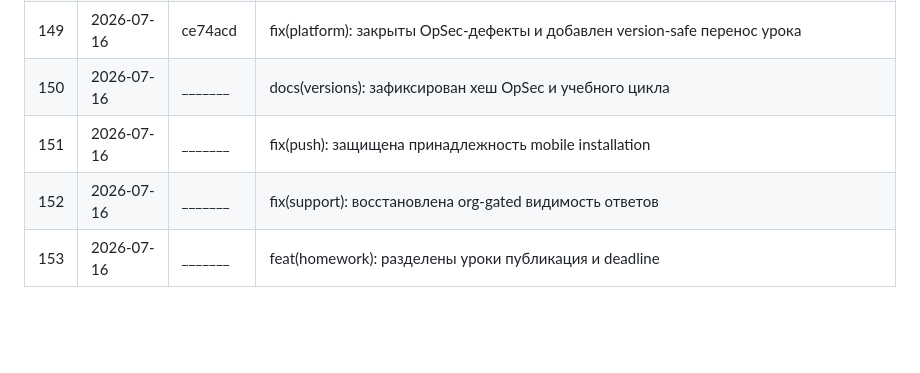
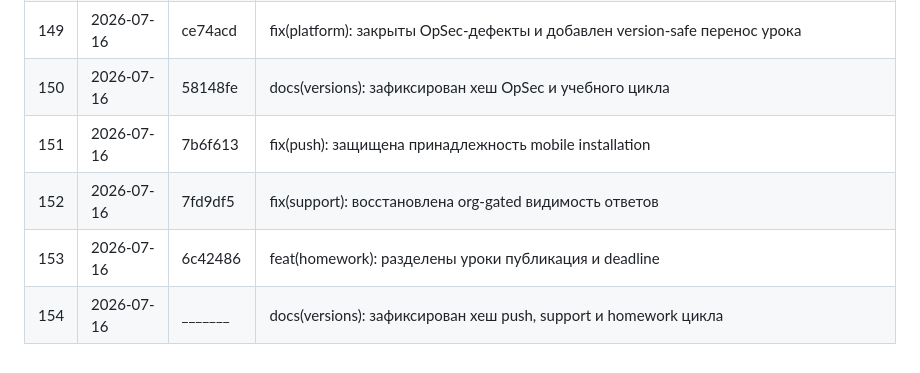
Before and after one commit to syb1v/perum, a Markdown page: docs/VERSIONS.md, the part around the change. GitHub-like rendering; blank space fills up the shorter version.

Commit message:
docs(versions): зафиксированы хеши продуктового цикла

```diff
--- a/docs/VERSIONS.md
+++ b/docs/VERSIONS.md
@@ -292,7 +292,8 @@ RBAC-матрица + тесты ядра (56 passed), isolation E2E (cross-scho
 | 147 | 2026-07-15 | 3f927e3 | feat(push): добавлен provider-neutral registration foundation |
 | 148 | 2026-07-15 | 0e9ccc7 | fix(journal): добавлен optimistic locking при удалении оценки |
 | 149 | 2026-07-16 | ce74acd | fix(platform): закрыты OpSec-дефекты и добавлен version-safe перенос урока |
-| 150 | 2026-07-16 | _______ | docs(versions): зафиксирован хеш OpSec и учебного цикла |
-| 151 | 2026-07-16 | _______ | fix(push): защищена принадлежность mobile installation |
-| 152 | 2026-07-16 | _______ | fix(support): восстановлена org-gated видимость ответов |
-| 153 | 2026-07-16 | _______ | feat(homework): разделены уроки публикация и deadline |
+| 150 | 2026-07-16 | 58148fe | docs(versions): зафиксирован хеш OpSec и учебного цикла |
+| 151 | 2026-07-16 | 7b6f613 | fix(push): защищена принадлежность mobile installation |
+| 152 | 2026-07-16 | 7fd9df5 | fix(support): восстановлена org-gated видимость ответов |
+| 153 | 2026-07-16 | 6c42486 | feat(homework): разделены уроки публикация и deadline |
+| 154 | 2026-07-16 | _______ | docs(versions): зафиксирован хеш push, support и homework цикла |
```
